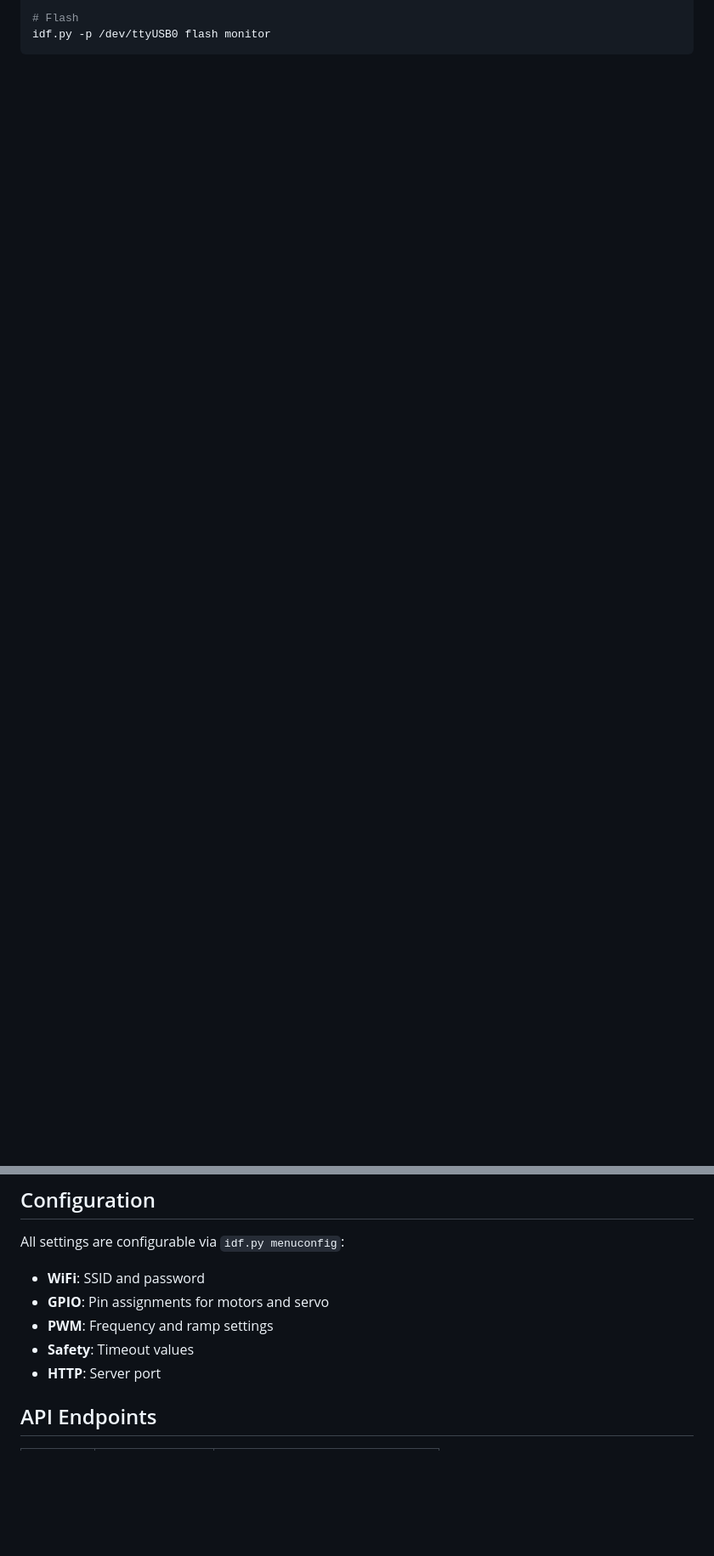
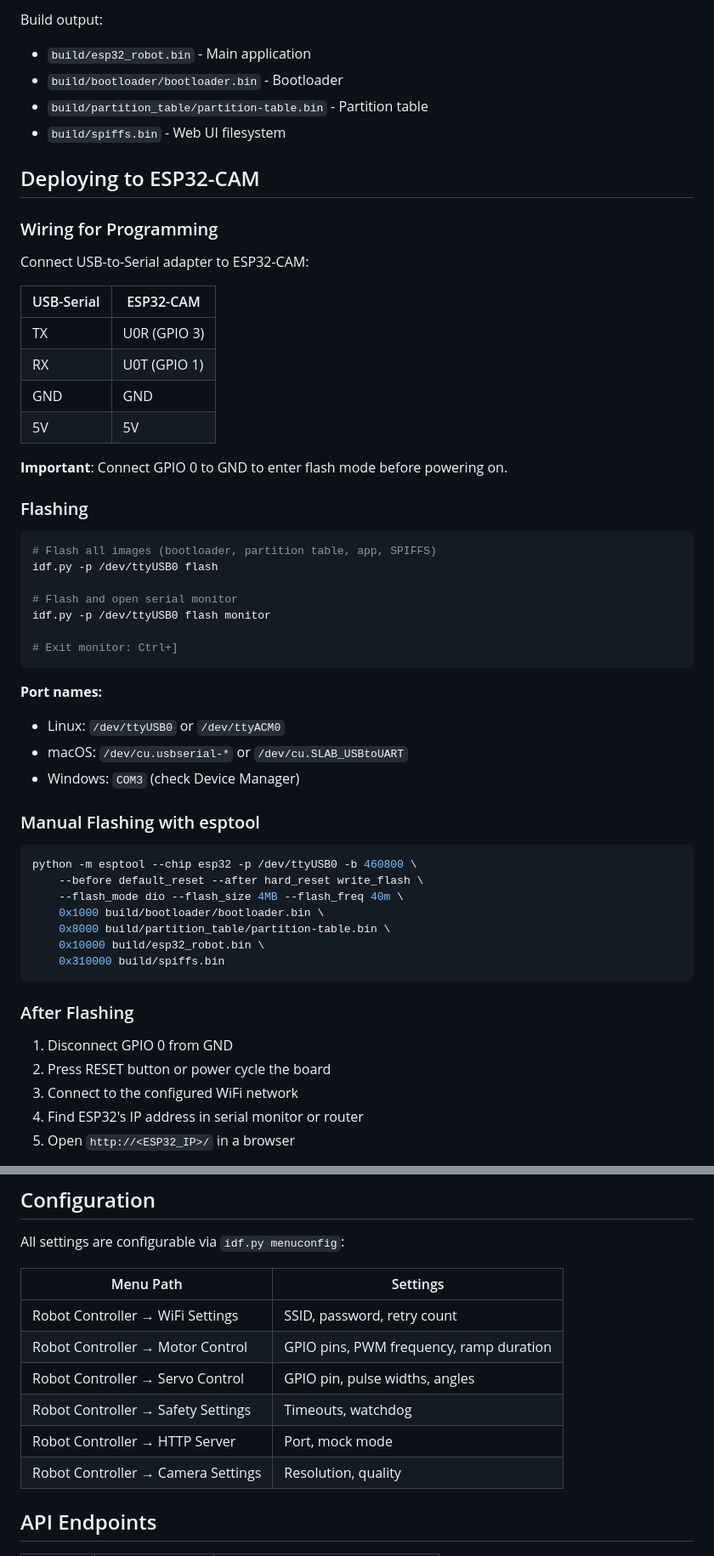
Before and after one commit to matiyas/esp32-robot, a Markdown page: README.md, 2 parts joined by grey strips. Shown at 85% size. Rendered like a GitHub page; blank space fills up the shorter version.

````diff
--- a/README.md
+++ b/README.md
@@ -66,17 +127,74 @@ idf.py build
 
-# Flash
+Build output:
+- `build/esp32_robot.bin` - Main application
+- `build/bootloader/bootloader.bin` - Bootloader
+- `build/partition_table/partition-table.bin` - Partition table
+- `build/spiffs.bin` - Web UI filesystem
+
+## Deploying to ESP32-CAM
+
+### Wiring for Programming
+
+Connect USB-to-Serial adapter to ESP32-CAM:
+
+| USB-Serial | ESP32-CAM |
+|------------|-----------|
+| TX | U0R (GPIO 3) |
+| RX | U0T (GPIO 1) |
+| GND | GND |
+| 5V | 5V |
+
+**Important**: Connect GPIO 0 to GND to enter flash mode before powering on.
+
+### Flashing
+
+```bash
+# Flash all images (bootloader, partition table, app, SPIFFS)
+idf.py -p /dev/ttyUSB0 flash
+
+# Flash and open serial monitor
 idf.py -p /dev/ttyUSB0 flash monitor
+
+# Exit monitor: Ctrl+]
 ```
+
+**Port names:**
+- Linux: `/dev/ttyUSB0` or `/dev/ttyACM0`
+- macOS: `/dev/cu.usbserial-*` or `/dev/cu.SLAB_USBtoUART`
+- Windows: `COM3` (check Device Manager)
+
+### Manual Flashing with esptool
+
+```bash
+python -m esptool --chip esp32 -p /dev/ttyUSB0 -b 460800 \
+    --before default_reset --after hard_reset write_flash \
+    --flash_mode dio --flash_size 4MB --flash_freq 40m \
+    0x1000 build/bootloader/bootloader.bin \
+    0x8000 build/partition_table/partition-table.bin \
+    0x10000 build/esp32_robot.bin \
+    0x310000 build/spiffs.bin
+```
+
+### After Flashing
+
+1. Disconnect GPIO 0 from GND
+2. Press RESET button or power cycle the board
+3. Connect to the configured WiFi network
+4. Find ESP32's IP address in serial monitor or router
+5. Open `http://<ESP32_IP>/` in a browser
 
 ## Configuration
 
 All settings are configurable via `idf.py menuconfig`:
 
-- **WiFi**: SSID and password
-- **GPIO**: Pin assignments for motors and servo
-- **PWM**: Frequency and ramp settings
-- **Safety**: Timeout values
-- **HTTP**: Server port
+| Menu Path | Settings |
+|-----------|----------|
+| Robot Controller → WiFi Settings | SSID, password, retry count |
+| Robot Controller → Motor Control | GPIO pins, PWM frequency, ramp duration |
+| Robot Controller → Servo Control | GPIO pin, pulse widths, angles |
+| Robot Controller → Safety Settings | Timeouts, watchdog |
+| Robot Controller → HTTP Server | Port, mock mode |
+| Robot Controller → Camera Settings | Resolution, quality |
 
 ## API Endpoints
 
````
Also changed, not shown: other parts of README.md (+89 -6 lines).
